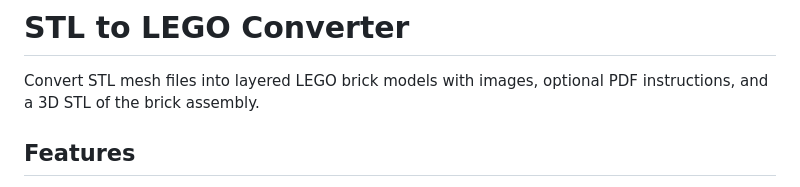
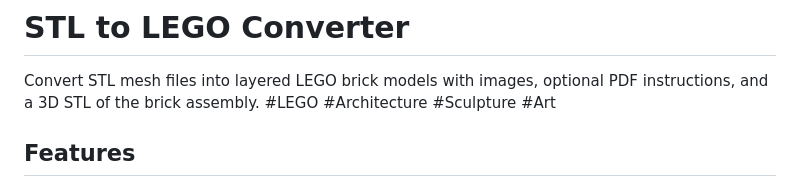
Before and after one commit to SahanaRajiv/Web-App-Lego-Sculpture-from-STL, a Markdown page: README.md, the part around the change. Drawn GitHub-style.

```diff
--- a/README.md
+++ b/README.md
@@ -1,7 +1,10 @@
 # STL to LEGO Converter
 
 Convert STL mesh files into layered LEGO brick models with images, optional PDF instructions, and a 3D STL of the brick assembly.
-
+#LEGO
+#Architecture
+#Sculpture
+#Art
 ## Features
 - Upload `.stl` and choose processing options
   - Number of layers and slicing direction (`X`, `Y`, `Z`)
```
